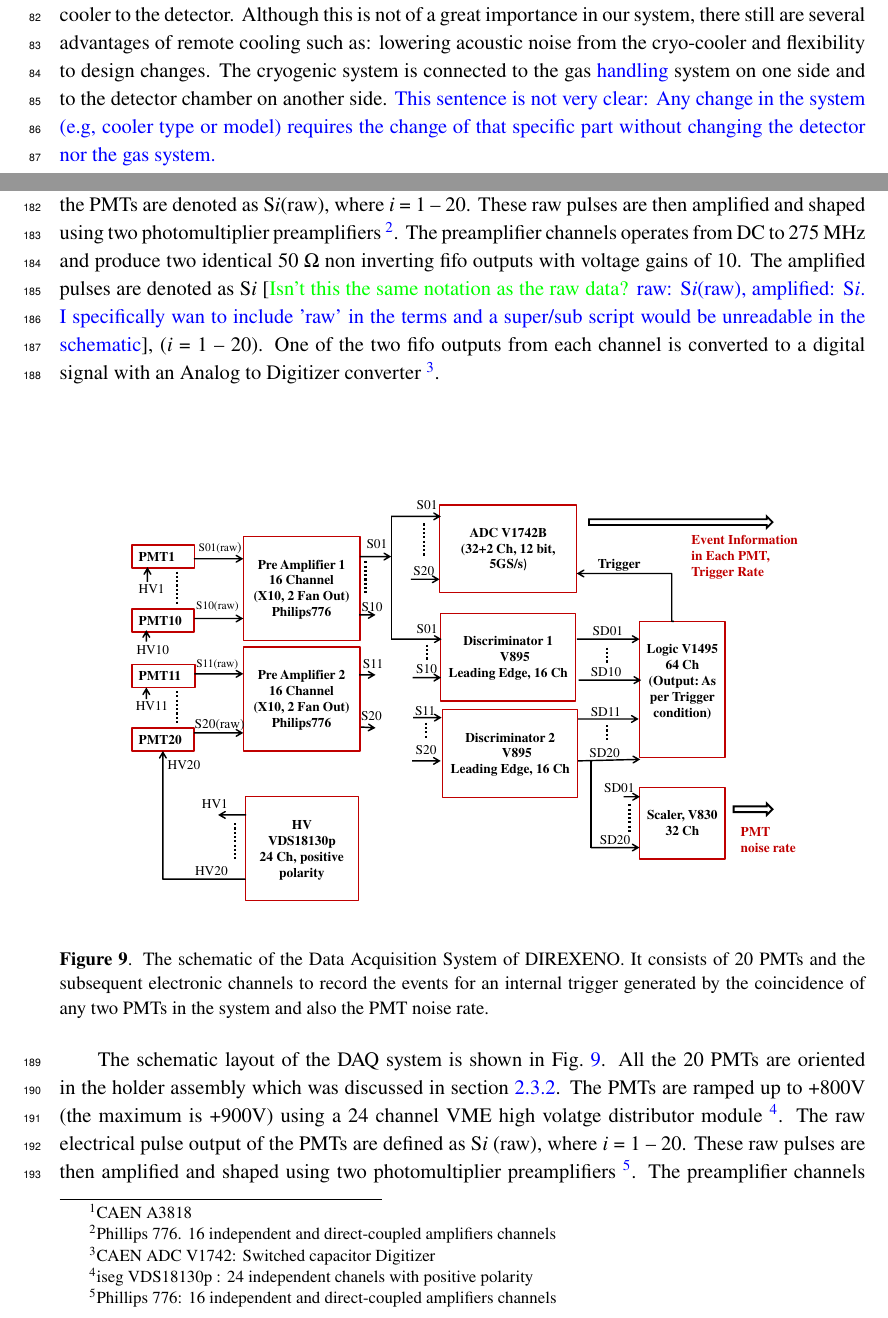
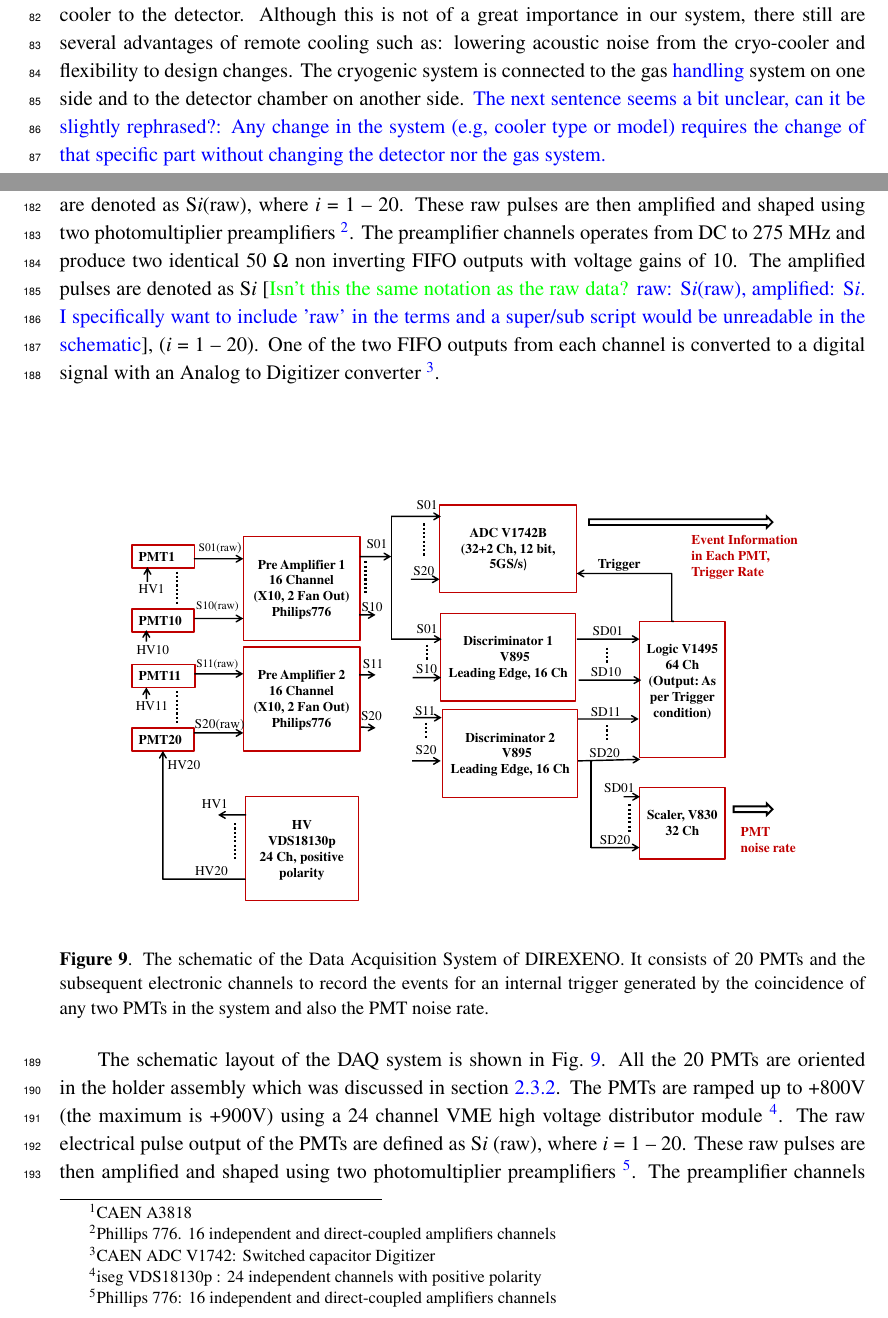
Before and after one commit to ranitay/Direxeno_Instrumentation, a LaTeX document (Direxeno_Inst_v0.tex, which reads DAQ.tex, ExpSetup1.tex): two parts of pages 5 and 10 of 13, joined at a grey line, cut so that both start at the same text. Compiled offline with pdfLaTeX.

Commit message:
MMD:minor changes and comments

```diff
--- a/DAQ.tex
+++ b/DAQ.tex
@@ -16,11 +16,11 @@ The raw electrical pulse output of the PMTs are denoted as S{\it i}(raw), where
 These raw pulses are then amplified and shaped using two photomultiplier preamplifiers
 \footnote{Phillips 776. 16 independent and direct-coupled amplifiers channels}.
 The preamplifier channels operates from DC to 275 MHz and produce two identical
-50 $\Omega$ non inverting fifo outputs with voltage gains of 10.
+50 $\Omega$ non inverting FIFO outputs with voltage gains of 10.
 The amplified pulses are denoted as S{\it i}
 [\RanComment{Isn't this the same notation as the raw data?} \mmd{raw: S{\it i}(raw), amplified: S{\it i}.
-I specifically wan to include 'raw' in the terms and a super/sub script would be unreadable in the schematic}],
-({\it i} = 1 -- 20). One of the two fifo outputs from each channel is converted to a
+I specifically want to include 'raw' in the terms and a super/sub script would be unreadable in the schematic}],
+({\it i} = 1 -- 20). One of the two FIFO outputs from each channel is converted to a
 digital signal with an Analog to Digitizer converter \footnote{CAEN ADC V1742: Switched capacitor Digitizer}.
 
 %%%%%%%%%%%%%%%%%%%%%%%%%%%%%%%%%%%%%%%%%%%%%%%%%%%%%%%%%%%%%%%%%%%%%%%%%%
@@ -39,7 +39,7 @@ The schematic layout
 of the DAQ system is shown in Fig.~{\ref{Fig:DAQscheme}}. All the 20 PMTs
 are oriented in the holder assembly which was discussed in section \ref{subsubsec:sphere}.
 The PMTs are ramped up to +800V (the maximum is +900V) using a 24 channel
-VME high volatge distributor module \footnote{iseg VDS18130p : 24 independent chanels with positive polarity}.
+VME high voltage distributor module \footnote{iseg VDS18130p : 24 independent channels with positive polarity}.
 The raw electrical pulse output of the PMTs are defined as S{\it i} (raw), where {\it i} = 1 -- 20.
 These raw pulses are then
 amplified and shaped using two photomultiplier preamplifiers \footnote{Phillips 776: 16 independent  and direct-coupled
--- a/ExpSetup1.tex
+++ b/ExpSetup1.tex
@@ -83,8 +85,8 @@ from the cooler to the detector. Although this is not of a great
 importance in our system, there still are several advantages of remote
 cooling such as: lowering acoustic noise from the cryo-cooler and
 flexibility to design changes. The cryogenic system is connected to the gas \mmd{handling} system on
-one side and to the detector chamber on another side. \mmd{This sentence is not very clear: Any change in the
-system (e.g, cooler type or model) requires
+one side and to the detector chamber on another side. \mmd{The next sentence seems a bit unclear, can it be slightly rephrased?:
+Any change in the system (e.g, cooler type or model) requires
 the change of that specific part without changing the detector nor the gas system.}
 
 The system is made \sout{out} of two chambers, the outer vessel (OV) which holds
```
Also changed, not shown: DAQ.tex (2 more changed lines), ExpSetup1.tex (14 more changed lines), 2 other files.
